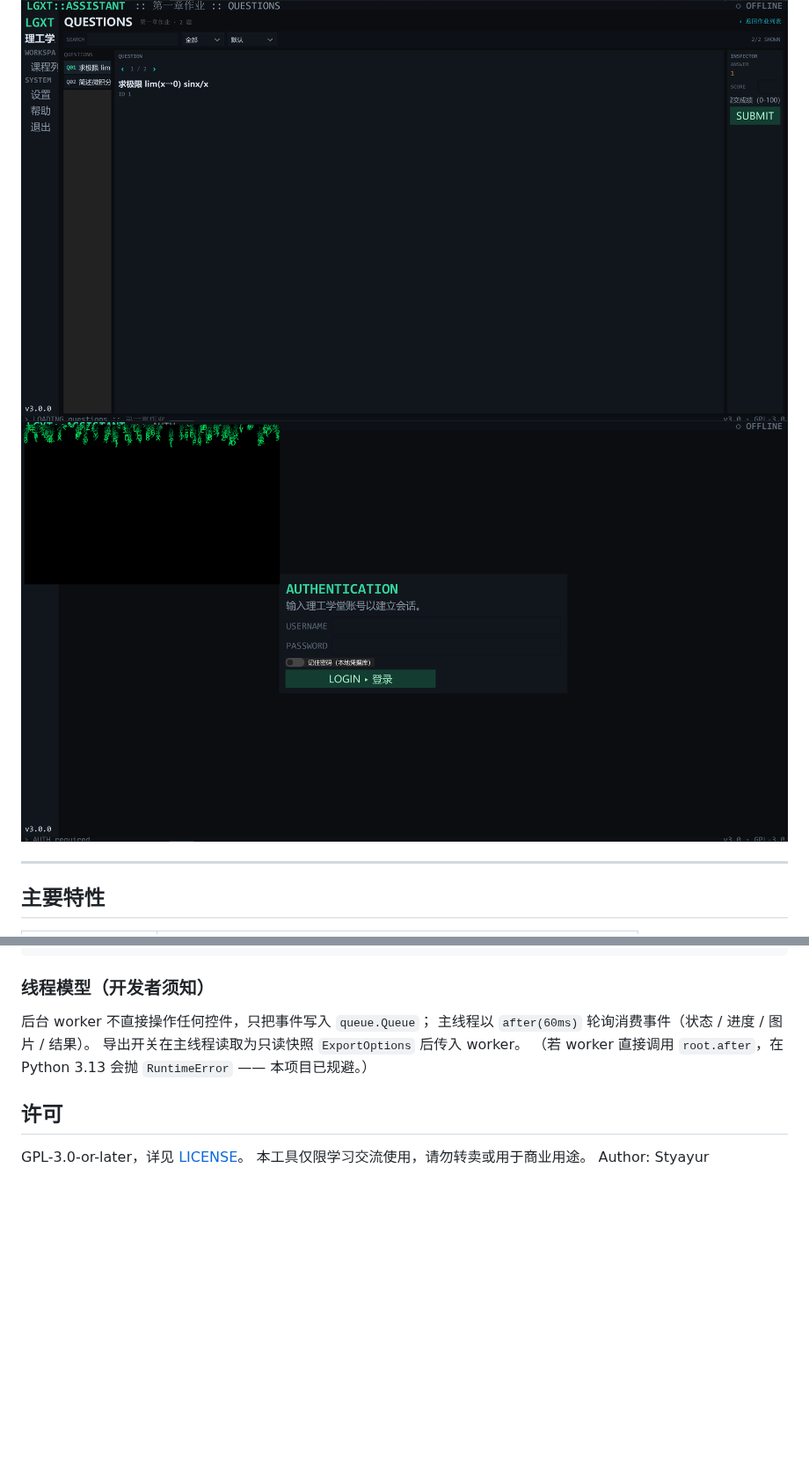
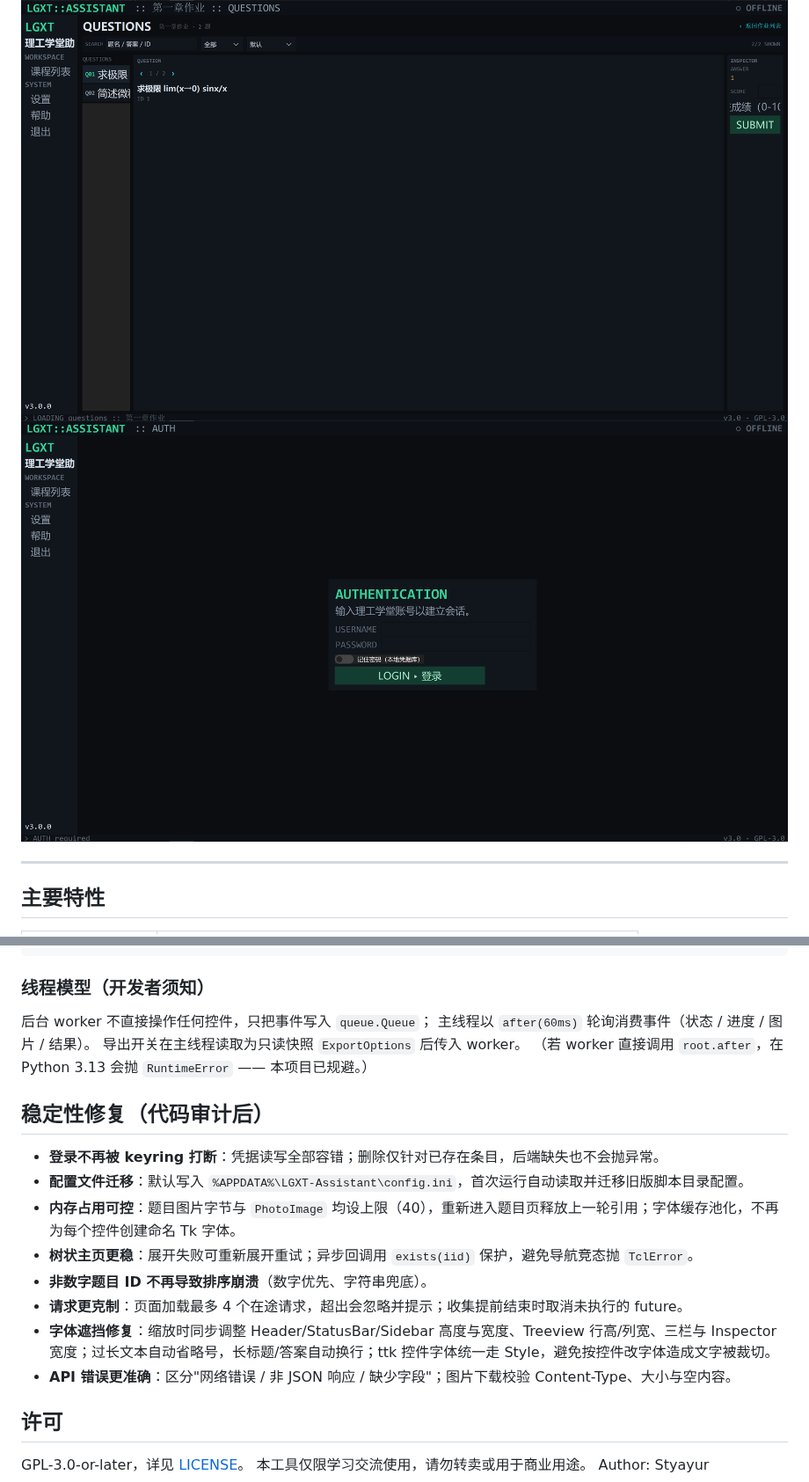
Before and after one commit to styayur/LGXT-Assistant, a Markdown page: README.md, 2 parts joined by grey strips. Shown at 88% size. Rendered like a GitHub page; pictures changed too: docs/screenshots/login_1280.png, docs/screenshots/matrix_rain_1280.png, docs/screenshots/questions_1280.png; blank space fills up the shorter version.

Commit message:
audit fixes: keyring-safe login, APPDATA config migration, memory caps, font-pool (no clipping), tree retry/race guard, id-sort fallback, request cap + future cancel, API error classification

```diff
--- a/README.md
+++ b/README.md
@@ -110,6 +110,17 @@ docs/         截图与文档资源
 导出开关在主线程读取为只读快照 `ExportOptions` 后传入 worker。
 （若 worker 直接调用 `root.after`，在 Python 3.13 会抛 `RuntimeError` —— 本项目已规避。）
 
+## 稳定性修复（代码审计后）
+
+- **登录不再被 keyring 打断**：凭据读写全部容错；删除仅针对已存在条目，后端缺失也不会抛异常。
+- **配置文件迁移**：默认写入 `%APPDATA%\LGXT-Assistant\config.ini`，首次运行自动读取并迁移旧版脚本目录配置。
+- **内存占用可控**：题目图片字节与 `PhotoImage` 均设上限（40），重新进入题目页释放上一轮引用；字体缓存池化，不再为每个控件创建命名 Tk 字体。
+- **树状主页更稳**：展开失败可重新展开重试；异步回调用 `exists(iid)` 保护，避免导航竞态抛 `TclError`。
+- **非数字题目 ID 不再导致排序崩溃**（数字优先、字符串兜底）。
+- **请求更克制**：页面加载最多 4 个在途请求，超出会忽略并提示；收集提前结束时取消未执行的 future。
+- **字体遮挡修复**：缩放时同步调整 Header/StatusBar/Sidebar 高度与宽度、Treeview 行高/列宽、三栏与 Inspector 宽度；过长文本自动省略号，长标题/答案自动换行；ttk 控件字体统一走 Style，避免按控件改字体造成文字被裁切。
+- **API 错误更准确**：区分"网络错误 / 非 JSON 响应 / 缺少字段"；图片下载校验 Content-Type、大小与空内容。
+
 ## 许可
 
 GPL-3.0-or-later，详见 [LICENSE](LICENSE)。
```
Also changed, not shown: docs/screenshots/courses_1280.png, 6 other files.
